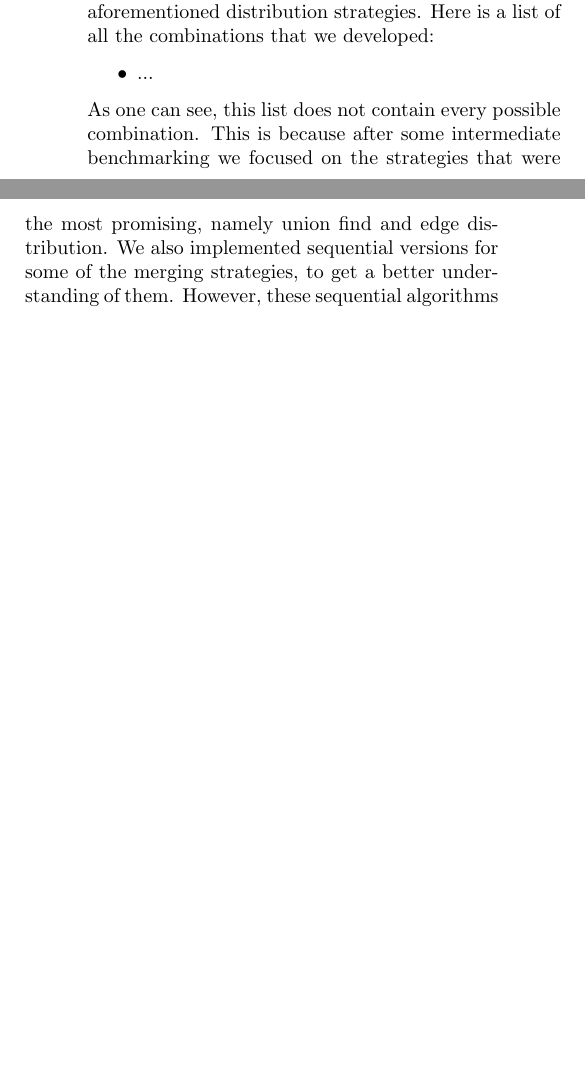
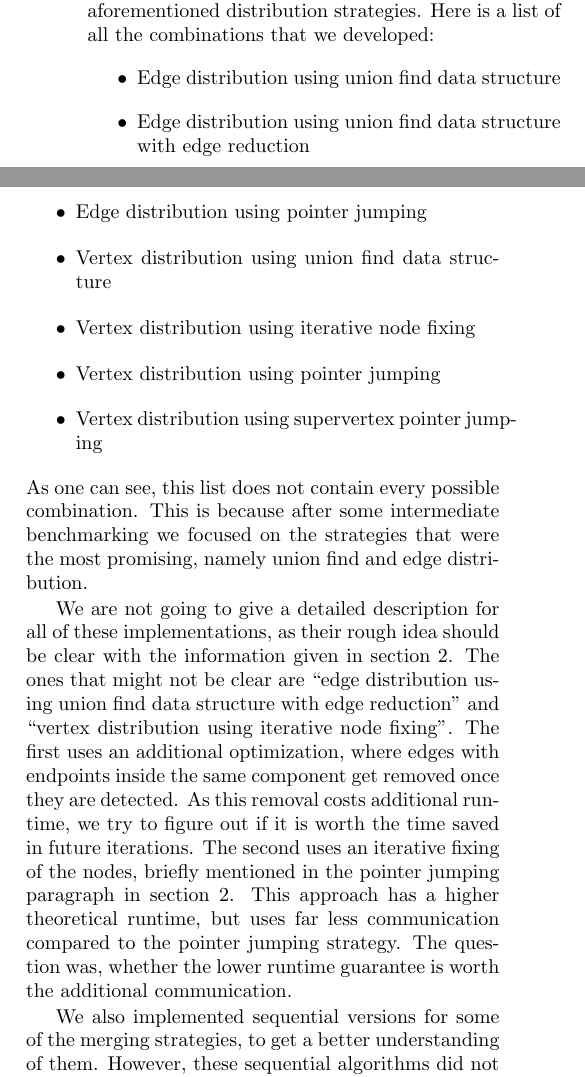
Before and after one commit to ansamuel/parallel-boruvka-project-report, a LaTeX paper (report.tex): two parts of the columns of page 3 of 6 before the commit and two parts of the columns of page 3 of 7 after it, joined at a grey line, cut so that both start at the same text, the shorter picture padded with empty space. Compiled offline with pdfLaTeX.

Commit message:
Add parallel implementations and short description to approach

```diff
--- a/report.tex
+++ b/report.tex
@@ -326,11 +326,27 @@ other strategy. However, in this approach the merging of components can easily b
 We developed various implementations using C++17, combining different merging approaches with the two aforementioned
 distribution strategies. Here is a list of all the combinations that we developed:
 \begin{itemize}
-  \item ... % TODO
+  \item Edge distribution using union find data structure
+  \item Edge distribution using union find data structure with edge reduction
+  \item Edge distribution using pointer jumping
+  \item Vertex distribution using union find data structure
+  \item Vertex distribution using iterative node fixing
+  \item Vertex distribution using pointer jumping
+  \item Vertex distribution using supervertex pointer jumping
 \end{itemize}
 As one can see, this list does not contain every possible combination. This is because after some intermediate
 benchmarking we focused on the strategies that were the most promising, namely union find and edge distribution.
-% TODO explain edge removal implementation
+
+We are not going to give a detailed description for all of these implementations, as their rough idea should be clear
+with the information given in section \ref{sec:background}. The ones that might not be clear are ``edge distribution
+using union find data structure with edge reduction'' and ``vertex distribution using iterative node fixing''. The first
+uses an additional optimization, where edges with endpoints inside the same component get removed once they are
+detected. As this removal costs additional runtime, we try to figure out if it is worth the time saved in future
+iterations. The second uses an iterative fixing of the nodes, briefly mentioned in the pointer jumping paragraph in
+section \ref{sec:background}. This approach has a higher theoretical runtime, but uses far less communication compared
+to the pointer jumping strategy. The question was, whether the lower runtime guarantee is worth the additional
+communication.
+
 We also implemented sequential versions for some of the merging strategies, to get a better understanding of them.
 However, these sequential algorithms did not serve any additional purpose beyond that, i.e. they were not used to get
 any measurements.
```
